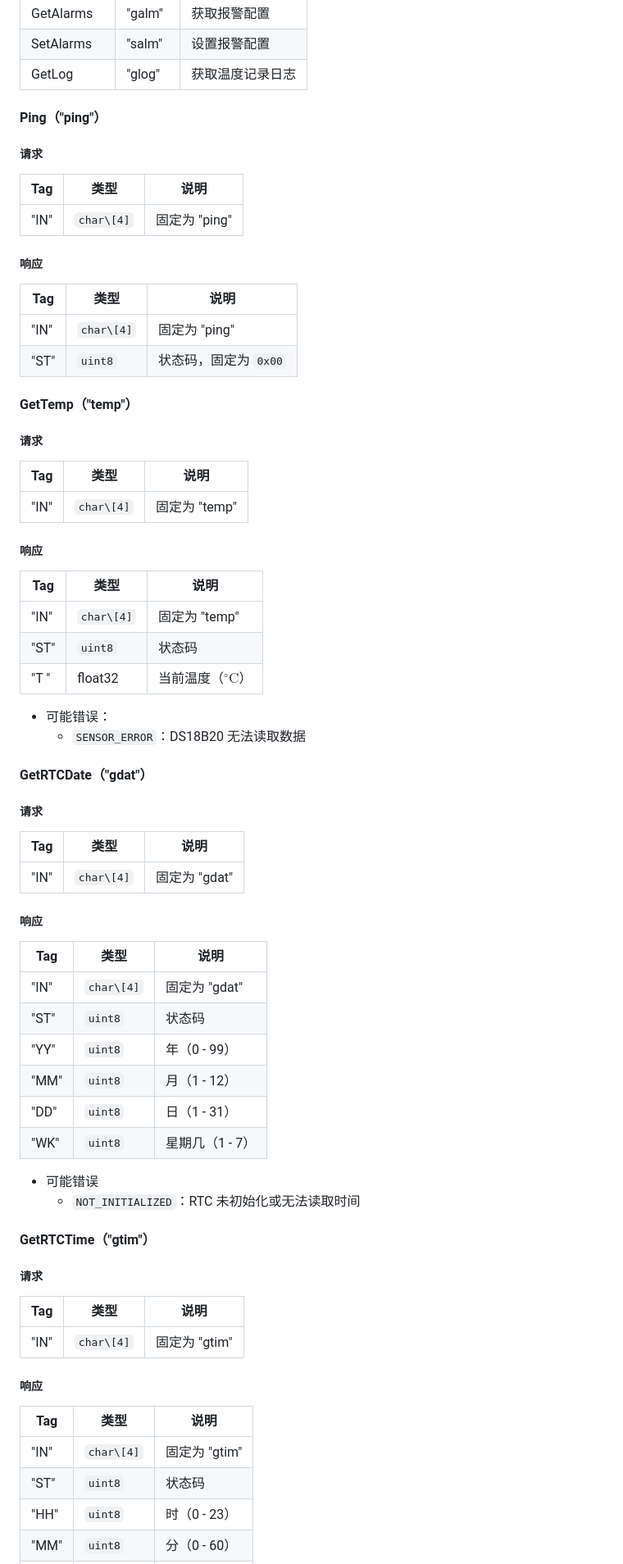
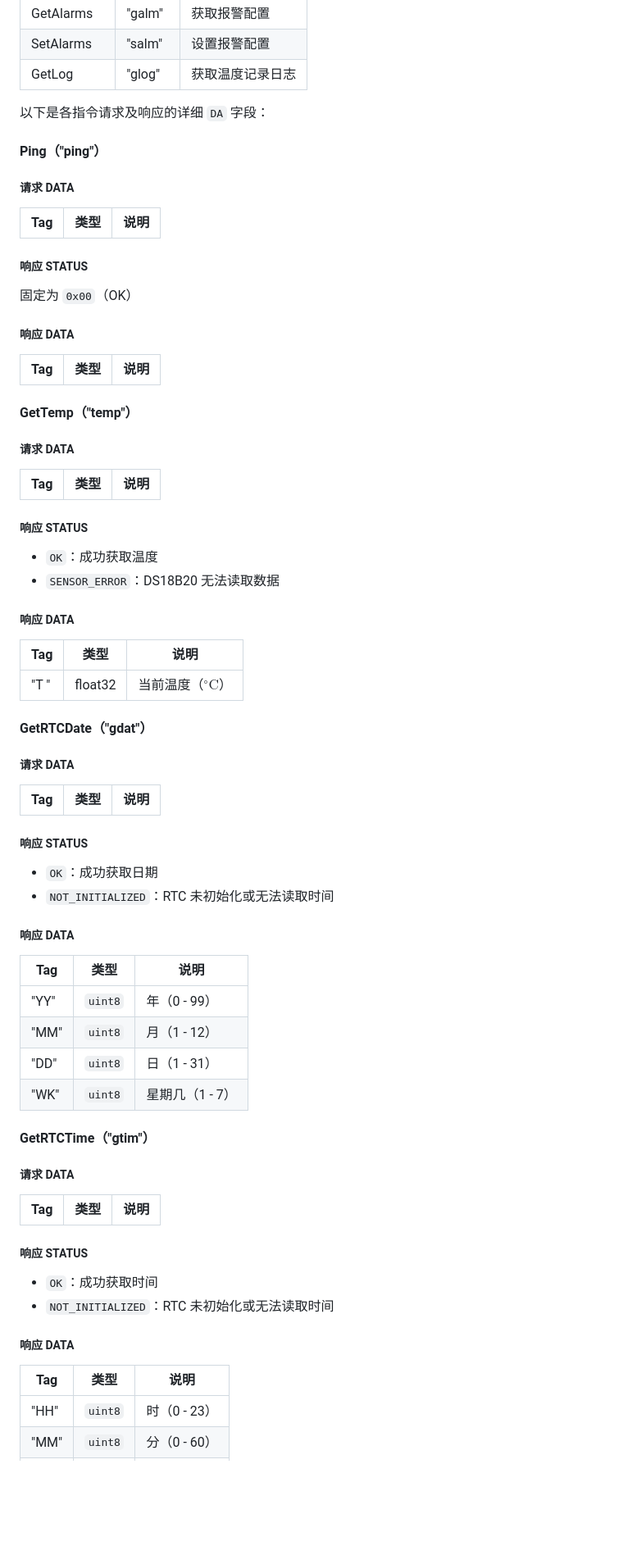
Before and after one commit to NiJingzhe/ConnectedCewenBox, a Markdown page: docs/common/communication.md, the part around the change printed below. Shown: that part at 82% size. GitHub-like rendering; blank space fills up the shorter version.

Commit message:
fix(docs): application layer in communication

```diff
--- a/docs/common/communication.md
+++ b/docs/common/communication.md
@@ -118,78 +120,80 @@ UART + SPP
 | SetAlarms  | "salm" | 设置报警配置    |
 | GetLog    | "glog" | 获取温度记录日志  |
 
+以下是各指令请求及响应的详细 `DA` 字段：
 
 #### Ping（"ping"）
 
-##### 请求
+##### 请求 DATA
 
 | Tag  | 类型       | 说明           |
 | ---- | -------- | ------------ |
-| "IN" | `char\[4]` | 固定为 "ping" |
 
-##### 响应
+##### 响应 STATUS
+
+固定为 `0x00`（OK）
+
+##### 响应 DATA
 
 | Tag   | 类型       | 说明           |
 | ----- | -------- | ------------ |
-| "IN"  | `char\[4]` | 固定为 "ping" |
-| "ST"  | `uint8`    | 状态码，固定为 `0x00`   |
 
 
 #### GetTemp（"temp"）
 
-##### 请求
+##### 请求 DATA
 
 | Tag  | 类型       | 说明           |
 | ---- | -------- | ------------ |
-| "IN" | `char\[4]` | 固定为 "temp" |
 
-##### 响应
+##### 响应 STATUS
+
+- `OK`：成功获取温度
+- `SENSOR_ERROR`：DS18B20 无法读取数据
+
+##### 响应 DATA
 
 | Tag  | 类型       | 说明           |
 | ---- | -------- | ------------ |
-| "IN" | `char\[4]` | 固定为 "temp" |
-| "ST" | `uint8`    | 状态码          |
 | "T " | float32  | 当前温度（${}^\circ{}\text{C}$）      |
-
-- 可能错误：
-    - `SENSOR_ERROR`：DS18B20 无法读取数据
 
 #### GetRTCDate（"gdat"）
 
-##### 请求
+##### 请求 DATA
 
 | Tag  | 类型       | 说明           |
 | ---- | -------- | ------------ |
-| "IN" | `char\[4]` | 固定为 "gdat" |
 
-##### 响应
+##### 响应 STATUS
+
+- `OK`：成功获取日期
+- `NOT_INITIALIZED`：RTC 未初始化或无法读取时间
+
+##### 响应 DATA
 
 | Tag  | 类型       | 说明           |
 | ---- | -------- | ------------ |
-| "IN" | `char\[4]` | 固定为 "gdat" |
-| "ST" | `uint8`    | 状态码           |
 | "YY" | `uint8`   | 年（0 - 99）   |
 | "MM" | `uint8`   | 月（1 - 12）   |
 | "DD" | `uint8`   | 日（1 - 31）  |
 | "WK" | `uint8`   | 星期几（1 - 7）   |
 
-- 可能错误
-    - `NOT_INITIALIZED`：RTC 未初始化或无法读取时间
-
 #### GetRTCTime（"gtim"）
 
-##### 请求
+##### 请求 DATA
 
 | Tag  | 类型       | 说明           |
 | ---- | -------- | ------------ |
-| "IN" | `char\[4]` | 固定为 "gtim" |
 
-##### 响应
+##### 响应 STATUS
+
+- `OK`：成功获取时间
+- `NOT_INITIALIZED`：RTC 未初始化或无法读取时间
+
+##### 响应 DATA
 
 | Tag  | 类型       | 说明           |
 | ---- | -------- | ------------ |
-| "IN" | `char\[4]` | 固定为 "gtim" |
-| "ST" | `uint8`    | 状态码           |
 | "HH" | `uint8`   | 时（0 - 23）   |
 | "MM" | `uint8`   | 分（0 - 60）   |
 | "SS" | `uint8`   | 秒（0 - 60）  |
```
Also changed, not shown: other parts of docs/common/communication.md (+48 -41 lines).
